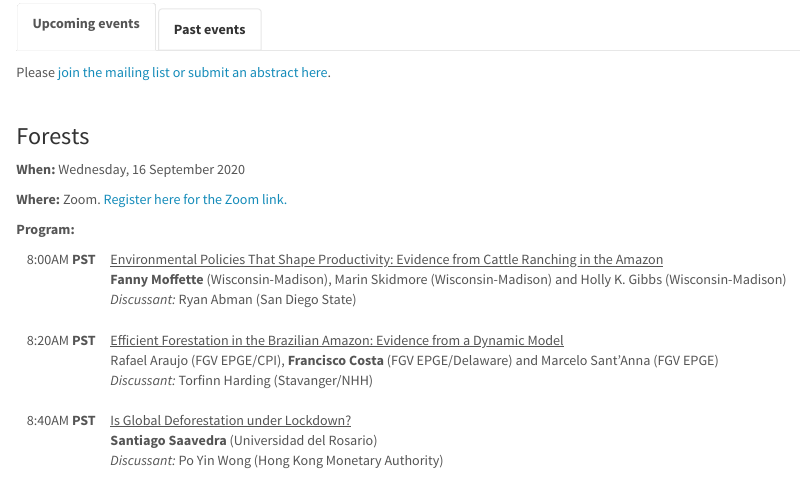
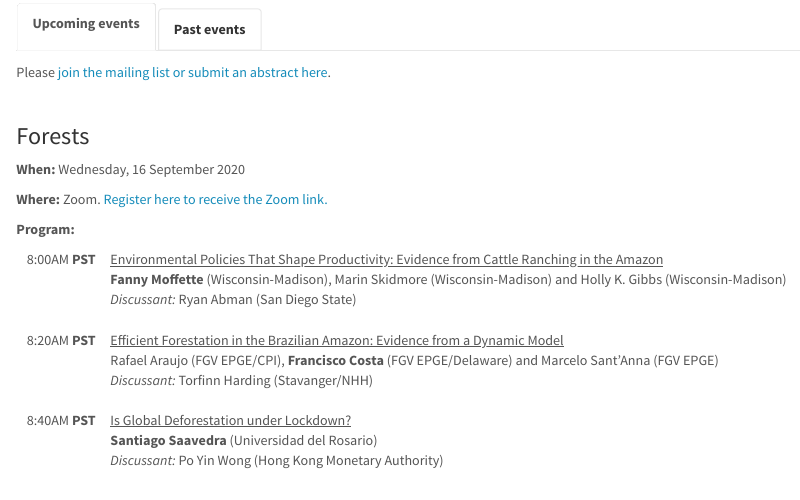
Before and after one commit to go-see/website, an R Markdown document (schedule.Rmd): the page in a window 1100 px wide, from 460 px down. The pictures show the output file schedule.html that the author committed with the source, opened offline; library style sheets and scripts come from the installed R packages.

Commit message:
update 16 aug sched

```diff
--- a/schedule.Rmd
+++ b/schedule.Rmd
@@ -25,7 +25,7 @@ Please [join the mailing list or submit an abstract here](https://edrubin.typefo
 
 **When:** Wednesday, 16 September 2020
 
-**Where:** Zoom. <a href="https://cornell.zoom.us/webinar/register/WN_938BMfxPTa2OScDxmUNH4A">Register here for the Zoom link.</a>
+**Where:** Zoom. <a href="https://cornell.zoom.us/webinar/register/WN_938BMfxPTa2OScDxmUNH4A">Register here to receive the Zoom link.</a>
 
 **Program:**
 
```
Also changed, not shown: schedule.html.
